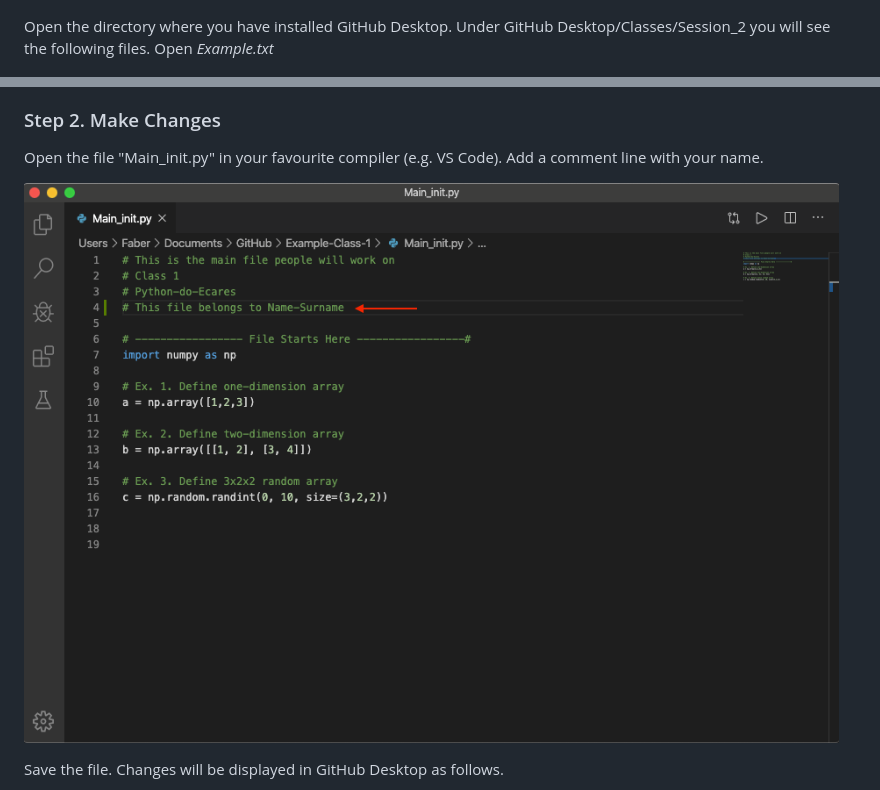
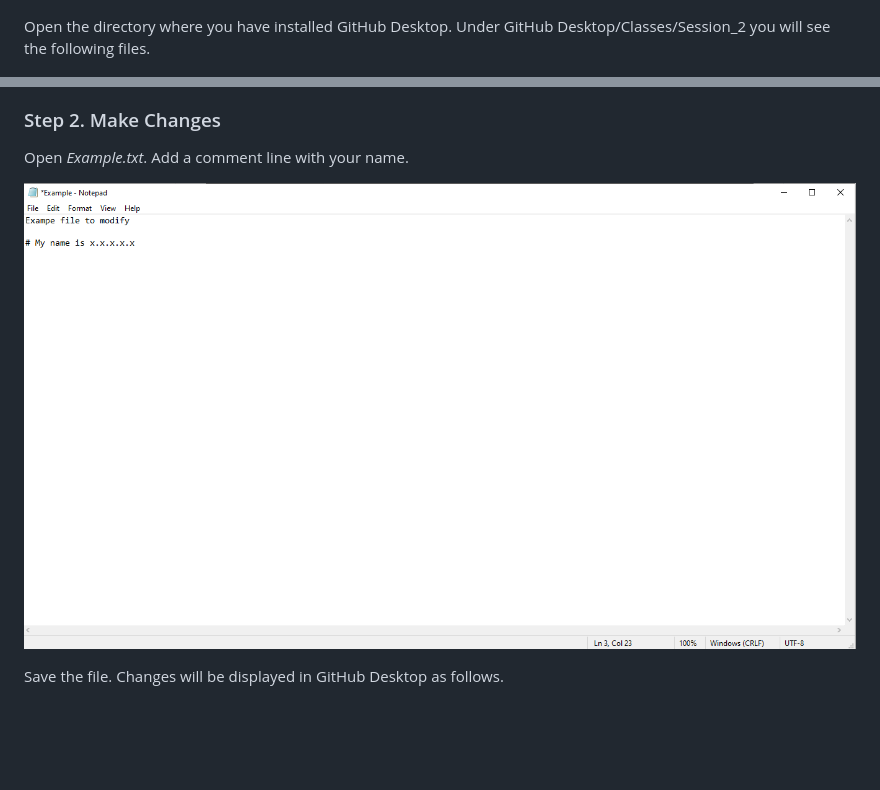
Before and after one commit to Python-do-ECARES/Classes, a Markdown page: Session_2/Readme.md, 2 parts joined by grey strips. GitHub-like rendering; pictures changed too: Session_2/images/step2.png (added); blank space fills up the shorter version.

Commit message:
update steps

```diff
--- a/Session_2/Readme.md
+++ b/Session_2/Readme.md
@@ -14,14 +14,14 @@ This will open a window in your GitHub Desktop environment. Check the local path
 
 ![](images/step1.B.png)
 
-Open the directory where you have installed GitHub Desktop. Under GitHub Desktop/Classes/Session_2 you will see the following files. Open *Example.txt*
+Open the directory where you have installed GitHub Desktop. Under GitHub Desktop/Classes/Session_2 you will see the following files.
 
 ![](images/step1.C.png)
 
 ### Step 2. Make Changes
-Open the file "Main_init.py" in your favourite compiler (e.g. VS Code). Add a comment line with your name.
+Open *Example.txt*. Add a comment line with your name.
 
-![](images/step4.png)
+![](images/step2.png)
 
 Save the file. Changes will be displayed in GitHub Desktop as follows.
 
```
